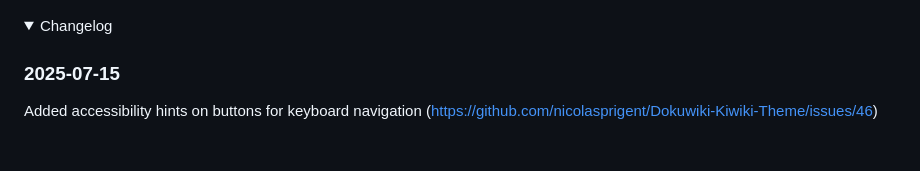
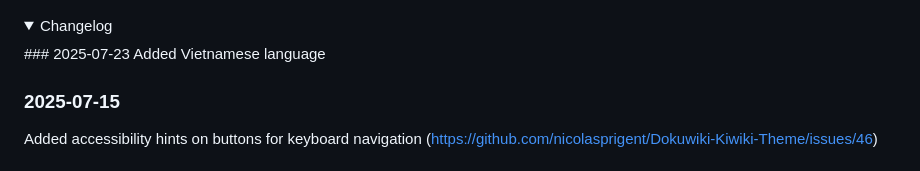
Before and after one commit to nicolasprigent/Dokuwiki-Kiwiki-Theme, a Markdown page: README.md, the part around the change. GitHub-like rendering; folded sections open.

Commit message:
Update README.md
Added Vietnamese language

```diff
--- a/README.md
+++ b/README.md
@@ -20,6 +20,8 @@ Templage page on Dokuwiki : https://www.dokuwiki.org/template:kiwiki
 
 <details>
   <summary>Changelog</summary>
+### 2025-07-23
+Added Vietnamese language
 
 ### 2025-07-15
 Added accessibility hints on buttons for keyboard navigation (https://github.com/nicolasprigent/Dokuwiki-Kiwiki-Theme/issues/46)
```
